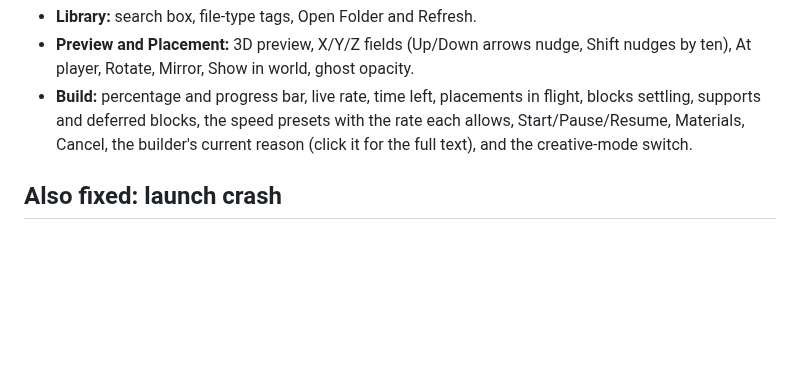
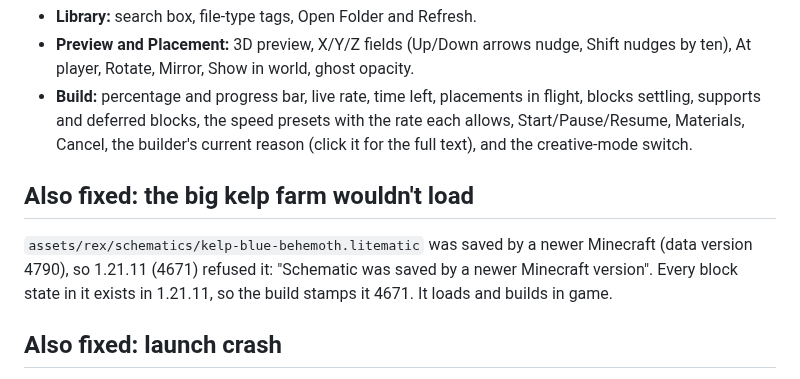
Before and after one commit to pijsosk-sys/Jjzk, a Markdown page: rex-one/README.md, the part around one of its changes. Rendered like a GitHub page; blank space fills up the shorter version.

```diff
--- a/rex-one/README.md
+++ b/rex-one/README.md
@@ -66,6 +94,13 @@ Three columns:
   Start/Pause/Resume, Materials, Cancel, the builder's current reason (click it for the full
   text), and the creative-mode switch.
 
+## Also fixed: the big kelp farm wouldn't load
+
+`assets/rex/schematics/kelp-blue-behemoth.litematic` was saved by a newer Minecraft (data
+version 4790), so 1.21.11 (4671) refused it: "Schematic was saved by a newer Minecraft version".
+Every block state in it exists in 1.21.11, so the build stamps it 4671. It loads and builds in
+game.
+
 ## Also fixed: launch crash
 
 Eleven Krypton/REX mixins (`HeightContextMixin`, `CameraMixin`, `MouseMixin`,
```
Also changed, not shown: other parts of rex-one/README.md (+41 -1 lines), rex-one/screenshots/kelp-behemoth-fast.png (added), rex-one/screenshots/kelp-behemoth-screen.png (added), rex-one/screenshots/kelp-compact-fast.png (added), rex-one/screenshots/original-jar-screen.png (added), 6 other files.
